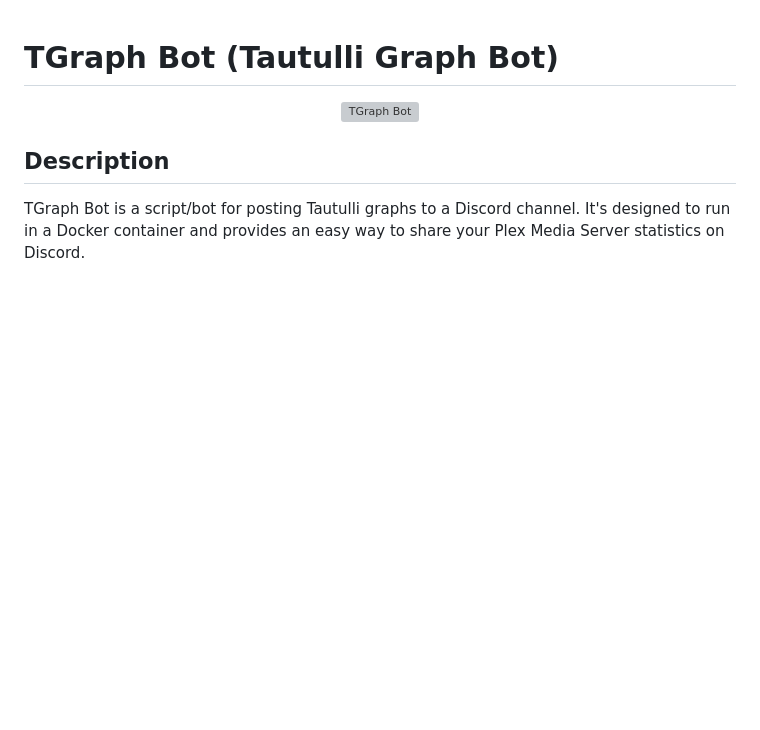
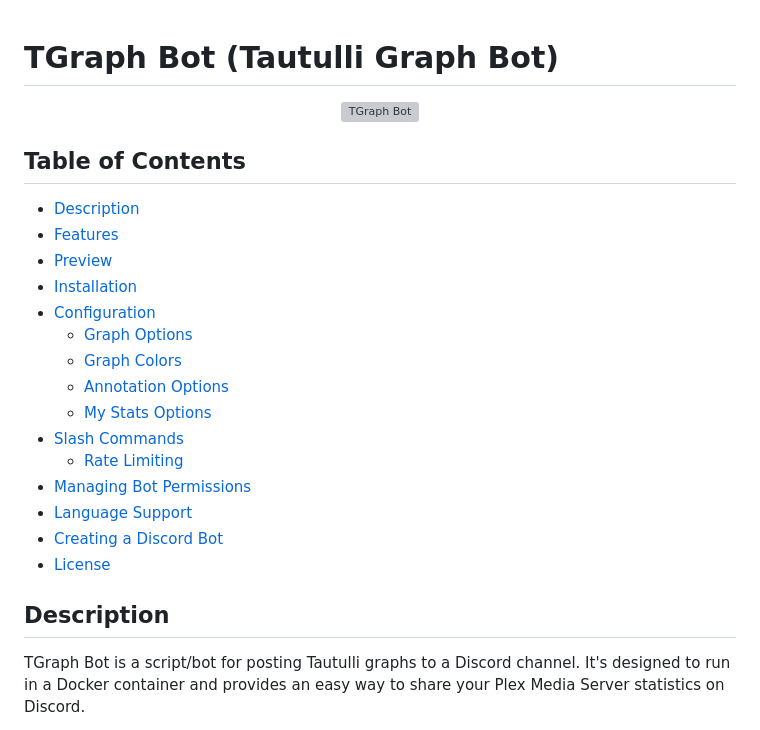
Before and after one commit to engels74/tgraph-bot-source, a Markdown page: README.md, the part around one of its changes. Rendered like a GitHub page; blank space fills up the shorter version; grey boxes are pictures that could not be loaded.

```diff
--- a/README.md
+++ b/README.md
@@ -3,6 +3,23 @@
 <p align="center">
   <img src="https://i.imgur.com/L5Tj3nW.png" alt="TGraph Bot"/>
 </p>
+
+## Table of Contents
+- [Description](#description)
+- [Features](#features)
+- [Preview](#preview)
+- [Installation](#installation)
+- [Configuration](#configuration)
+  - [Graph Options](#graph-options)
+  - [Graph Colors](#graph-colors)
+  - [Annotation Options](#annotation-options)
+  - [My Stats Options](#my-stats-options)
+- [Slash Commands](#slash-commands)
+  - [Rate Limiting](#rate-limiting)
+- [Managing Bot Permissions](#managing-bot-permissions)
+- [Language Support](#language-support)
+- [Creating a Discord Bot](#creating-a-discord-bot)
+- [License](#license)
 
 ## Description
 
```
Also changed, not shown: other parts of README.md (+37 -6 lines).
